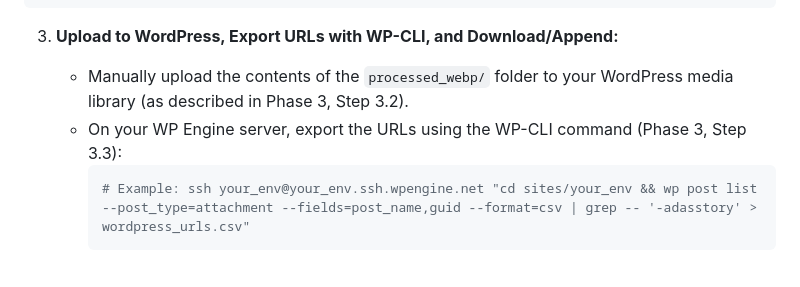
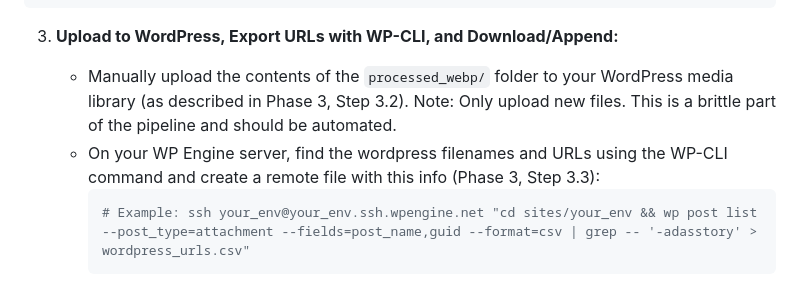
Before and after one commit to Adas-Spark/code, a Markdown page: AG_system/contextual_photo_integration/README.md, the part around the change. Drawn GitHub-style.

````diff
--- a/AG_system/contextual_photo_integration/README.md
+++ b/AG_system/contextual_photo_integration/README.md
@@ -89,8 +89,8 @@ This section provides a concise summary of the commands needed to run the entire
     ```
 
 3.  **Upload to WordPress, Export URLs with WP-CLI, and Download/Append:**
-    *   Manually upload the contents of the `processed_webp/` folder to your WordPress media library (as described in Phase 3, Step 3.2).
-    *   On your WP Engine server, export the URLs using the WP-CLI command (Phase 3, Step 3.3):
+    *   Manually upload the contents of the `processed_webp/` folder to your WordPress media library (as described in Phase 3, Step 3.2). Note: Only upload new files. This is a brittle part of the pipeline and should be automated.
+    *   On your WP Engine server, find the wordpress filenames and URLs using the WP-CLI command and create a remote file with this info (Phase 3, Step 3.3):
         ```bash
         # Example: ssh your_env@your_env.ssh.wpengine.net "cd sites/your_env && wp post list --post_type=attachment --fields=post_name,guid --format=csv | grep -- '-adasstory' > wordpress_urls.csv"
         ```
````
